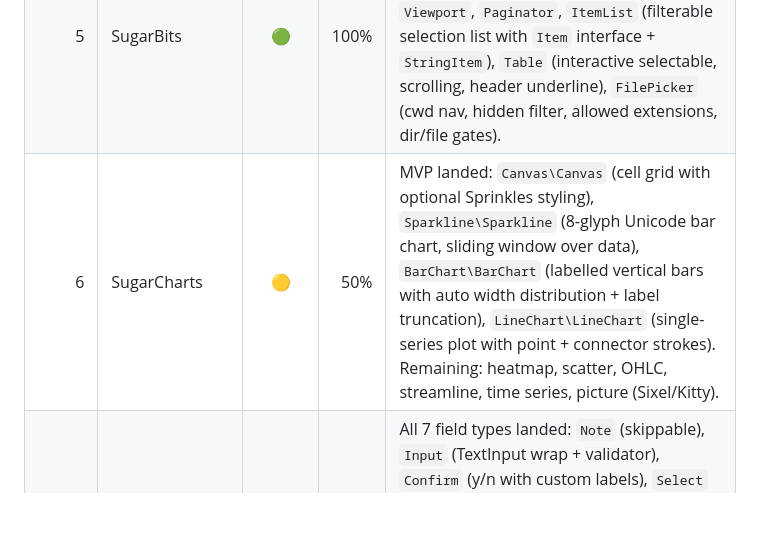
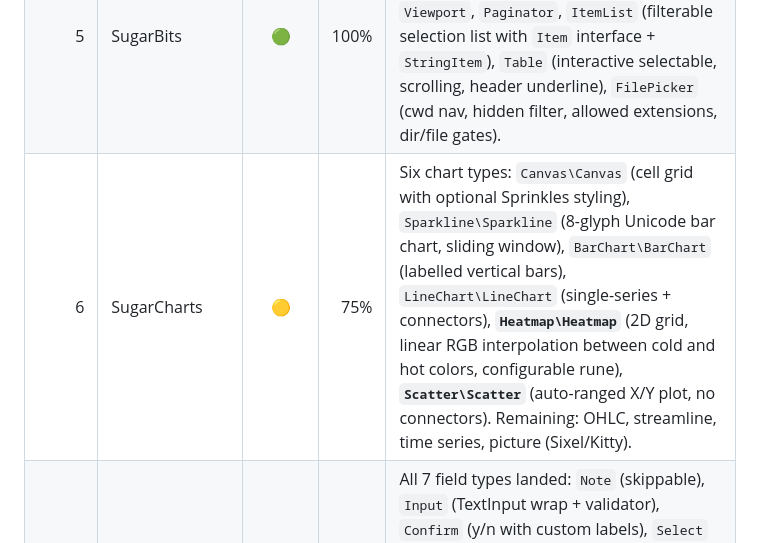
Before and after one commit to detain/CandyCore, a Markdown page: CONVERSION.md, the part around the change. GitHub-like rendering; blank space fills up the shorter version.

Commit message:
Roadmap: bump Phase 6 (SugarCharts) to 75% after Heatmap + Scatter
Co-authored-by: Claude <noreply@anthropic.com>
https://claude.ai/code/session_0145QoKYrpmDriDnYzLBvkHK

```diff
--- a/CONVERSION.md
+++ b/CONVERSION.md
@@ -243,7 +243,7 @@ Update this table as work proceeds. Status legend:
 | 3 | CandyCore (runtime) | 🟢 | 95% | **ReactPHP/event-loop chosen.** `Model`, `Msg`, `Cmd`, `KeyType` (now incl. F1-F12), `Program`, `ProgramOptions`, `Renderer` (line-diff), `InputReader`. Built-in messages: `KeyMsg`, `MouseMsg`, `FocusMsg`, `BlurMsg`, `WindowSizeMsg`, `QuitMsg`, **`PasteMsg`**. Input parsing covers ASCII, ctrl, alt-prefix, arrows, Home/End/Delete/PgUp/PgDn, SGR mouse, focus in/out, **F1-F12 (SS3 + CSI~ encodings), bracketed paste (CSI 200~/201~ envelope, split-across-reads safe)**. Only Kitty keyboard protocol remains as a niche extension. |
 | 4 | CandyZone | 🟢 | 100% | `Manager` (newGlobal/mark/scan/get/clear/all) + `Zone` (inBounds/pos/width/height). APC-based zero-width markers, ANSI/OSC pass-through, multi-byte + CJK width handling, multi-row spans. |
 | 5 | SugarBits | 🟢 | 100% | All 14 components landed: `Key`, `Help`, `Spinner` (+ 7 styles), `Progress`, `Timer`, `Stopwatch`, `Cursor`, `TextInput`, `TextArea`, `Viewport`, `Paginator`, `ItemList` (filterable selection list with `Item` interface + `StringItem`), `Table` (interactive selectable, scrolling, header underline), `FilePicker` (cwd nav, hidden filter, allowed extensions, dir/file gates). |
-| 6 | SugarCharts | 🟡 | 50% | MVP landed: `Canvas\Canvas` (cell grid with optional Sprinkles styling), `Sparkline\Sparkline` (8-glyph Unicode bar chart, sliding window over data), `BarChart\BarChart` (labelled vertical bars with auto width distribution + label truncation), `LineChart\LineChart` (single-series plot with point + connector strokes). Remaining: heatmap, scatter, OHLC, streamline, time series, picture (Sixel/Kitty). |
+| 6 | SugarCharts | 🟡 | 75% | Six chart types: `Canvas\Canvas` (cell grid with optional Sprinkles styling), `Sparkline\Sparkline` (8-glyph Unicode bar chart, sliding window), `BarChart\BarChart` (labelled vertical bars), `LineChart\LineChart` (single-series + connectors), **`Heatmap\Heatmap`** (2D grid, linear RGB interpolation between cold and hot colors, configurable rune), **`Scatter\Scatter`** (auto-ranged X/Y plot, no connectors). Remaining: OHLC, streamline, time series, picture (Sixel/Kitty). |
 | 7 | SugarPrompt | 🟢 | 100% | All 7 field types landed: `Note` (skippable), `Input` (TextInput wrap + validator), `Confirm` (y/n with custom labels), `Select` (ItemList wrap, filter consumes Enter/Esc), `MultiSelect` (checkbox grid with min/max), `Text` (TextArea wrap, consumes Enter for newlines), `FilePicker` (wraps Bits FilePicker, consumes Enter/Backspace). `Form` container with Tab nav, Enter-submit, Esc/Ctrl-C abort, `Field::consumes(Msg)` for inner-key ownership, `init()` propagating first focused field's Cmd. Remaining (post-v1): `Group` for multi-page forms, theming. |
 | 8 | CandyShell | 🟢 | 100% | Bin script + Symfony Console application + all 13 subcommands: `style`, `choose`, `input`, `confirm`, `join`, `log`, `table`, `filter`, `write`, `file`, `pager`, `spin`, **`format`** (Markdown → ANSI via CandyShine, `--theme ansi|plain`). |
 | 9 | CandyShine (glamour) | 🟡 | 60% | New library `candycore/candy-shine` (`CandyCore\Shine`). `Theme` (15 per-element Style slots; `ansi()` / `plain()` factories) + `Renderer` walking `league/commonmark` AST. Supports headings 1-6, paragraphs, strong/em, inline code, fenced + indented code blocks, bulleted + ordered lists, links (with URL appended), block quotes (▎-prefixed), horizontal rules. Remaining: tables, task lists, custom themes JSON loader, syntax highlighting in fenced code. |
```
